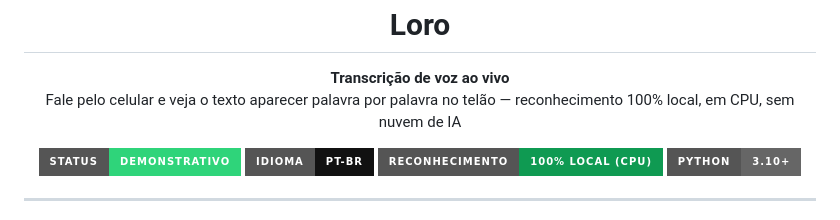
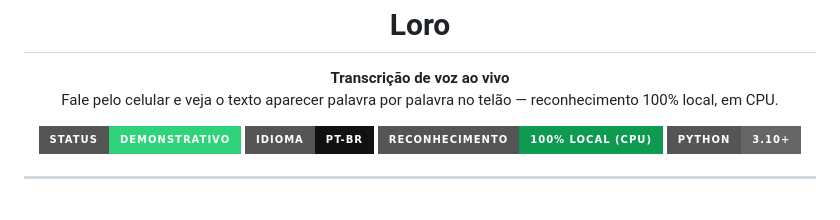
Before and after one commit to DaniloLopes7/Loro, a Markdown page: README.md, the part around the change. Rendered like a GitHub page; badges without logos.

```diff
--- a/README.md
+++ b/README.md
@@ -6,7 +6,7 @@
 
 <p align="center">
   <b>Transcrição de voz ao vivo </b><br>
-  Fale pelo celular e veja o texto aparecer palavra por palavra no telão — reconhecimento 100% local, em CPU, sem nuvem de IA
+  Fale pelo celular e veja o texto aparecer palavra por palavra no telão — reconhecimento 100% local, em CPU.
 </p>
 
 <p align="center">
```
